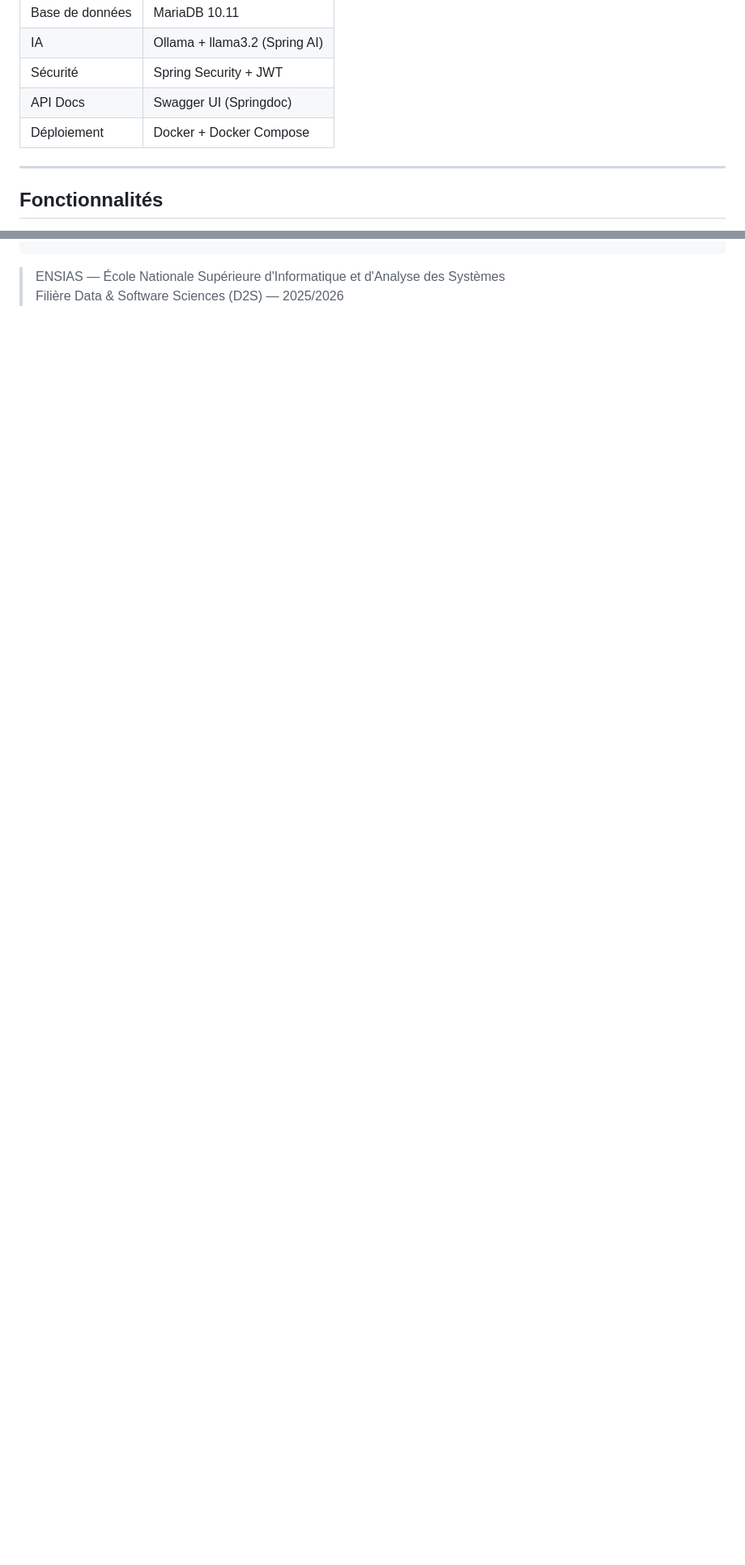
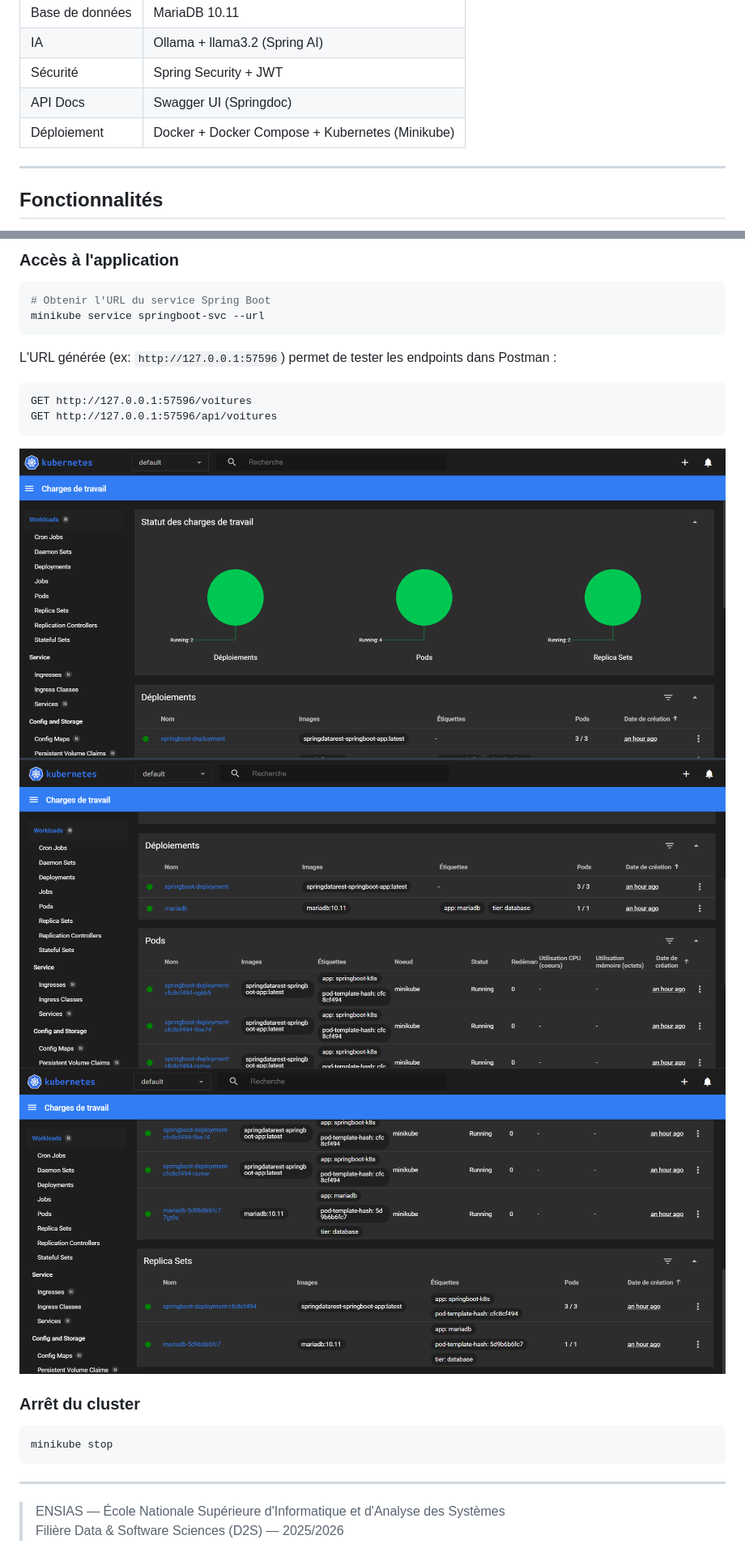
Before and after one commit to MeryElBiach/-spring-react-voiture-shop, a Markdown page: readme.md, 2 parts joined by grey strips. Shown at 81% size. Drawn GitHub-style; pictures changed too: img_1.png (added), img_2.png (added), img_3.png (added); blank space fills up the shorter version.

````diff
--- a/readme.md
+++ b/readme.md
@@ -18,7 +18,7 @@ Application complète de gestion d'un magasin de voitures avec assistant IA int
 | IA | Ollama + llama3.2 (Spring AI) |
 | Sécurité | Spring Security + JWT |
 | API Docs | Swagger UI (Springdoc) |
-| Déploiement | Docker + Docker Compose |
+| Déploiement | Docker + Docker Compose + Kubernetes (Minikube) |
 
 ---
 
@@ -154,3 +248,26 @@ docker-compose down -v
+### Accès à l'application
+
+```powershell
+# Obtenir l'URL du service Spring Boot
+minikube service springboot-svc --url
+```
+
+L'URL générée (ex: `http://127.0.0.1:57596`) permet de tester les endpoints dans Postman :
+
+```
+GET http://127.0.0.1:57596/voitures
+GET http://127.0.0.1:57596/api/voitures
+```
+![img_1.png](img_1.png)
+![img_2.png](img_2.png)
+![img_3.png](img_3.png)
+### Arrêt du cluster
+
+```powershell
+minikube stop
+```
+
+---
 
 > ENSIAS — École Nationale Supérieure d'Informatique et d'Analyse des Systèmes
 > Filière Data & Software Sciences (D2S) — 2025/2026
````
Also changed, not shown: other parts of readme.md (+103 -9 lines), img.png (added), img_4.png (added), 6 other files.
